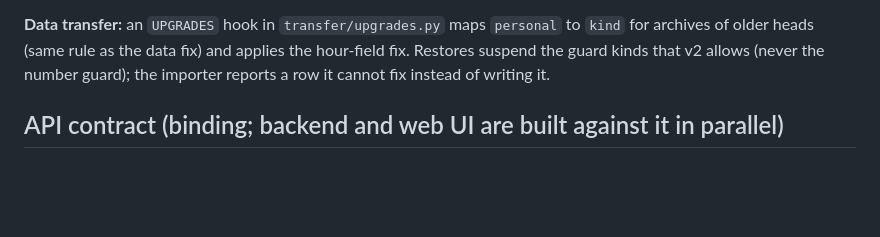
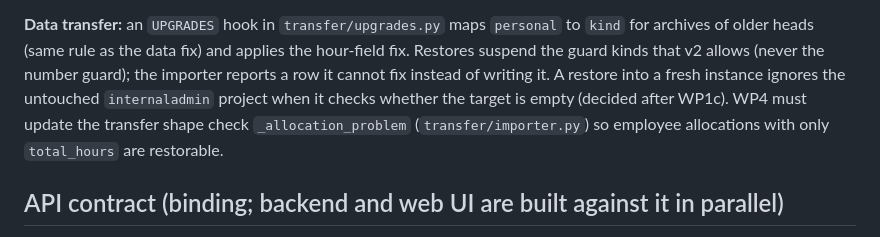
Before and after one commit to roggenbrot42/permitA38, a Markdown page: docs/specs/project-centric-planning.md, the part around the change. Drawn GitHub-style; blank space fills up the shorter version.

Commit message:
docs: WP1c follow-ups (fresh-instance restore, allocation shape check in WP4)

```diff
--- a/docs/specs/project-centric-planning.md
+++ b/docs/specs/project-centric-planning.md
@@ -256,7 +256,10 @@ write path, including import, transfer and procurement accept, comes before the
 
 **Data transfer:** an `UPGRADES` hook in `transfer/upgrades.py` maps `personal` to `kind` for archives of older heads
 (same rule as the data fix) and applies the hour-field fix. Restores suspend the guard kinds that v2 allows (never the
-number guard); the importer reports a row it cannot fix instead of writing it.
+number guard); the importer reports a row it cannot fix instead of writing it. A restore into a fresh instance ignores
+the untouched `internaladmin` project when it checks whether the target is empty (decided after WP1c). WP4 must
+update the transfer shape check `_allocation_problem` (`transfer/importer.py`) so employee allocations with only
+`total_hours` are restorable.
 
 ## API contract (binding; backend and web UI are built against it in parallel)
 
```
